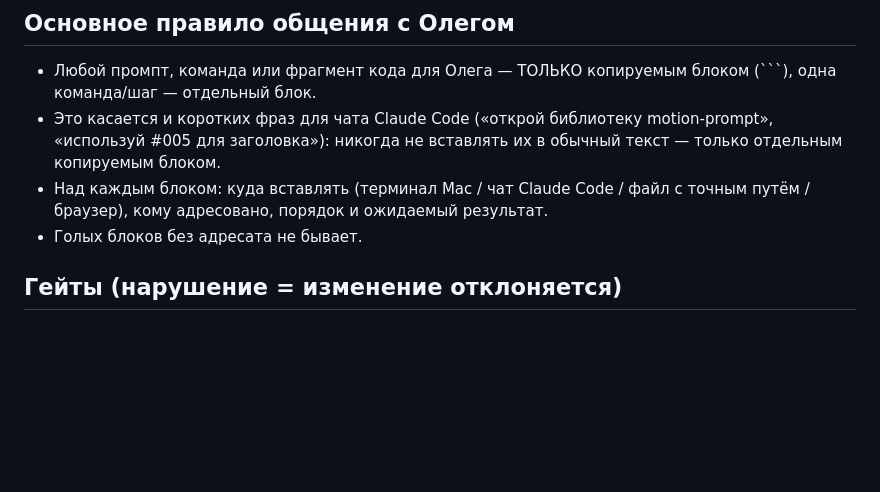
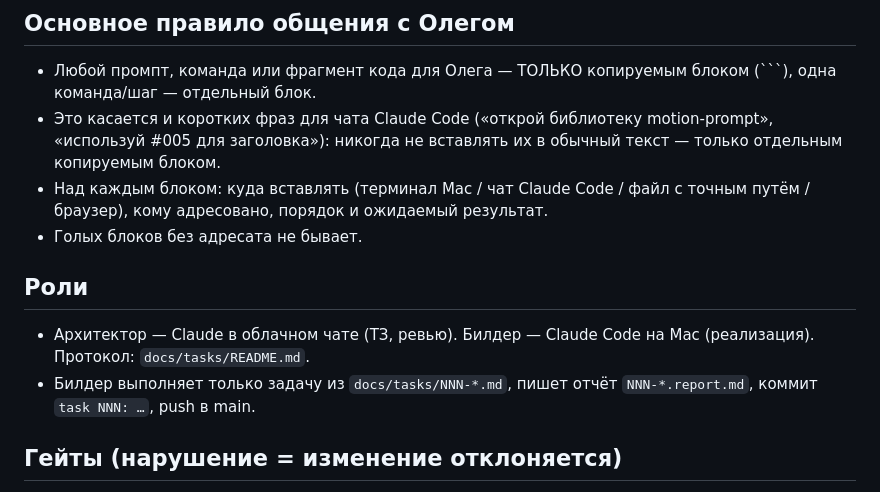
Before and after one commit to oleghhw-sudo/reels-motion, a Markdown page: CLAUDE.md, the part around the change. Drawn GitHub-style; blank space fills up the shorter version.

```diff
--- a/CLAUDE.md
+++ b/CLAUDE.md
@@ -8,6 +8,11 @@
 - Это касается и коротких фраз для чата Claude Code («открой библиотеку motion-prompt», «используй #005 для заголовка»): никогда не вставлять их в обычный текст — только отдельным копируемым блоком.
 - Над каждым блоком: куда вставлять (терминал Mac / чат Claude Code / файл с точным путём / браузер), кому адресовано, порядок и ожидаемый результат.
 - Голых блоков без адресата не бывает.
+
+## Роли
+
+- Архитектор — Claude в облачном чате (ТЗ, ревью). Билдер — Claude Code на Mac (реализация). Протокол: `docs/tasks/README.md`.
+- Билдер выполняет только задачу из `docs/tasks/NNN-*.md`, пишет отчёт `NNN-*.report.md`, коммит `task NNN: …`, push в main.
 
 ## Гейты (нарушение = изменение отклоняется)
 
```
Also changed, not shown: docs/tasks/001-countup.md (added, +36 -0 lines), docs/tasks/README.md (added, +34 -0 lines).
